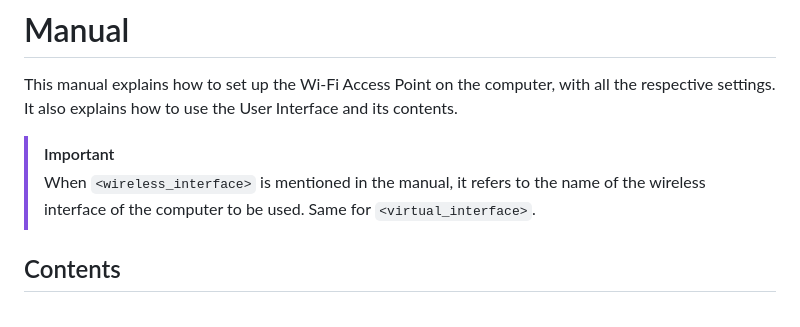
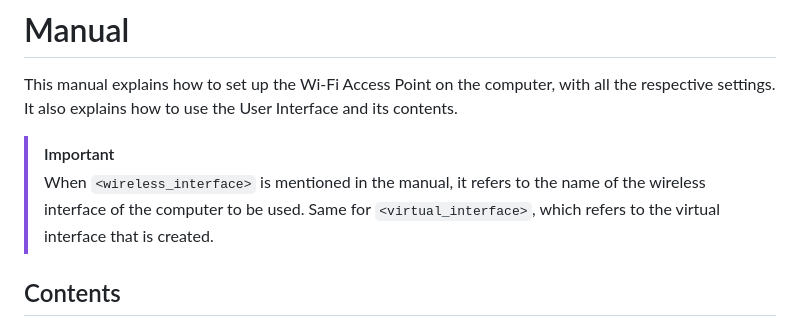
Before and after one commit to sergioabate/ProjectSC_Group1, a Markdown page: README.md, the part around the change. Rendered like a GitHub page.

```diff
--- a/README.md
+++ b/README.md
@@ -4,7 +4,7 @@ This manual explains how to set up the Wi-Fi Access Point on the computer, with
 It also explains how to use the User Interface and its contents.
 
 >[!IMPORTANT]
-> When `<wireless_interface>` is mentioned in the manual, it refers to the name of the wireless interface of the computer to be used. Same for `<virtual_interface>`.
+> When `<wireless_interface>` is mentioned in the manual, it refers to the name of the wireless interface of the computer to be used. Same for `<virtual_interface>`, which refers to the virtual interface that is created.
 
 ## Contents
 
```
